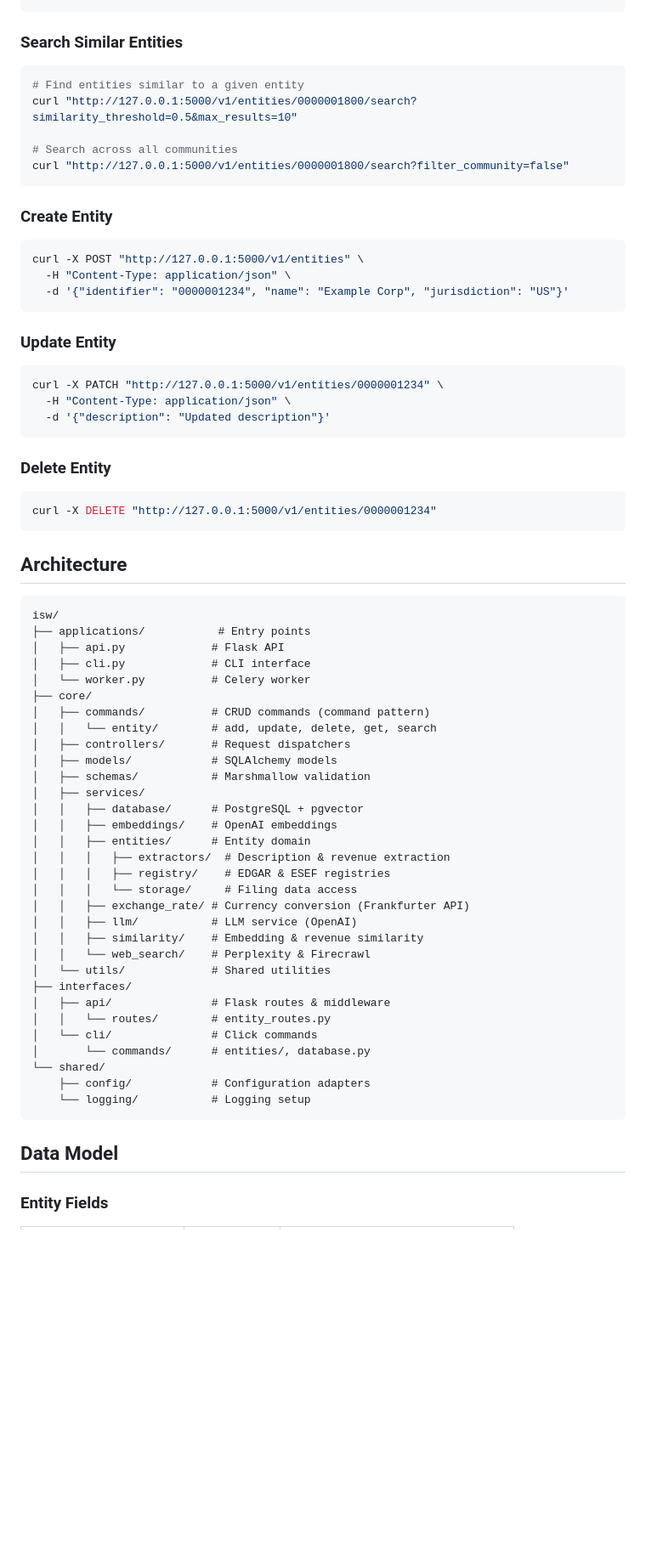
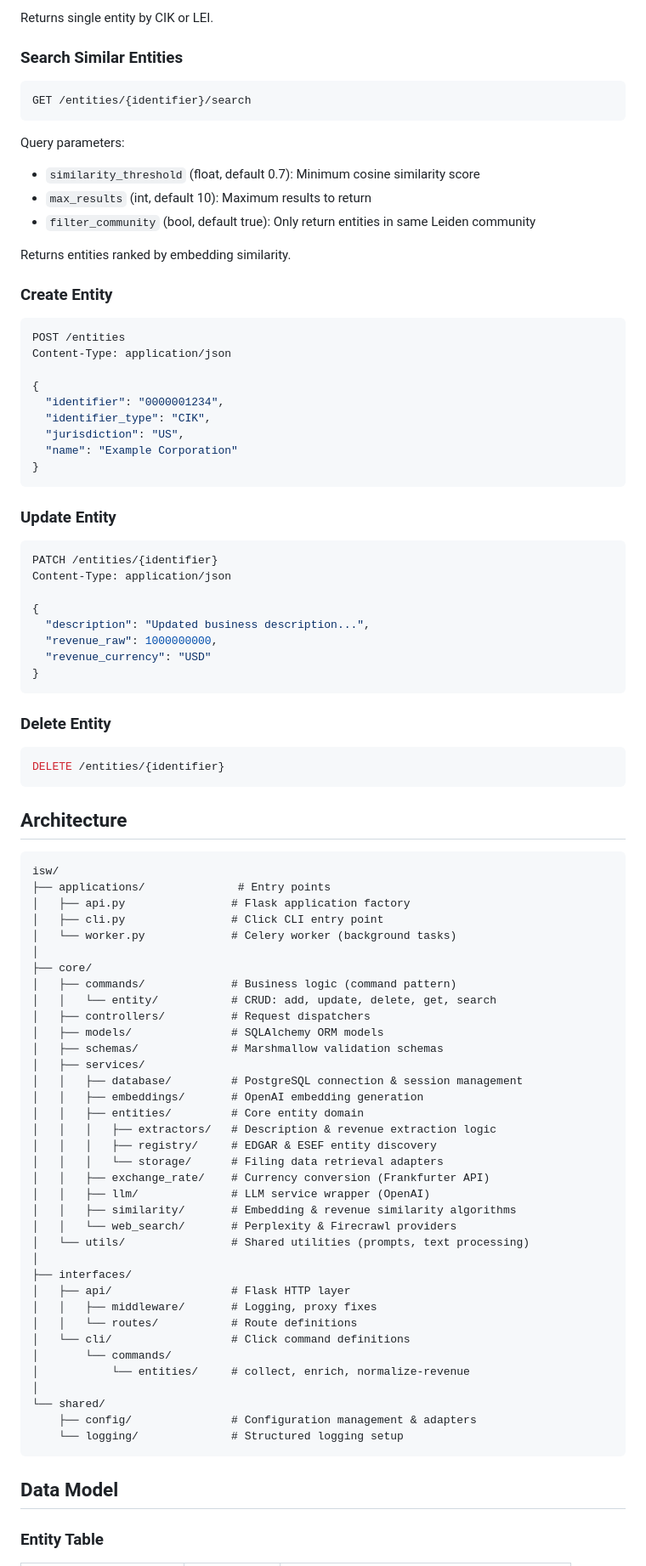
Before and after one commit to TextLayer/isw-company-similarity, a Markdown page: README.md, the part around one of its changes. Shown at 85% size. Drawn GitHub-style; blank space fills up the shorter version.

````diff
--- a/README.md
+++ b/README.md
@@ -108,74 +171,95 @@ curl "http://127.0.0.1:5000/v1/entities/0000001800"
 ```
+
+Returns single entity by CIK or LEI.
 
 ### Search Similar Entities
 
 ```bash
-# Find entities similar to a given entity
-curl "http://127.0.0.1:5000/v1/entities/0000001800/search?similarity_threshold=0.5&max_results=10"
+GET /entities/{identifier}/search
+```
 
-# Search across all communities
-curl "http://127.0.0.1:5000/v1/entities/0000001800/search?filter_community=false"
-```
+Query parameters:
+- `similarity_threshold` (float, default 0.7): Minimum cosine similarity score
+- `max_results` (int, default 10): Maximum results to return
+- `filter_community` (bool, default true): Only return entities in same Leiden community
+
+Returns entities ranked by embedding similarity.
 
 ### Create Entity
 
 ```bash
-curl -X POST "http://127.0.0.1:5000/v1/entities" \
-  -H "Content-Type: application/json" \
-  -d '{"identifier": "0000001234", "name": "Example Corp", "jurisdiction": "US"}'
+POST /entities
+Content-Type: application/json
+
+{
+  "identifier": "0000001234",
+  "identifier_type": "CIK",
+  "jurisdiction": "US",
+  "name": "Example Corporation"
+}
 ```
 
 ### Update Entity
 
 ```bash
-curl -X PATCH "http://127.0.0.1:5000/v1/entities/0000001234" \
-  -H "Content-Type: application/json" \
-  -d '{"description": "Updated description"}'
+PATCH /entities/{identifier}
+Content-Type: application/json
+
+{
+  "description": "Updated business description...",
+  "revenue_raw": 1000000000,
+  "revenue_currency": "USD"
+}
 ```
 
 ### Delete Entity
 
 ```bash
-curl -X DELETE "http://127.0.0.1:5000/v1/entities/0000001234"
+DELETE /entities/{identifier}
 ```
 
 ## Architecture
 
 ```
 isw/
-├── applications/           # Entry points
-│   ├── api.py             # Flask API
-│   ├── cli.py             # CLI interface
-│   └── worker.py          # Celery worker
+├── applications/              # Entry points
+│   ├── api.py                # Flask application factory
+│   ├── cli.py                # Click CLI entry point
+│   └── worker.py             # Celery worker (background tasks)
+│
 ├── core/
-│   ├── commands/          # CRUD commands (command pattern)
-│   │   └── entity/        # add, update, delete, get, search
-│   ├── controllers/       # Request dispatchers
-│   ├── models/            # SQLAlchemy models
-│   ├── schemas/           # Marshmallow validation
+│   ├── commands/             # Business logic (command pattern)
+│   │   └── entity/           # CRUD: add, update, delete, get, search
+│   ├── controllers/          # Request dispatchers
+│   ├── models/               # SQLAlchemy ORM models
+│   ├── schemas/              # Marshmallow validation schemas
 │   ├── services/
-│   │   ├── database/      # PostgreSQL + pgvector
-│   │   ├── embeddings/    # OpenAI embeddings
-│   │   ├── entities/      # Entity domain
-│   │   │   ├── extractors/  # Description & revenue extraction
-│   │   │   ├── registry/    # EDGAR & ESEF registries
-│   │   │   └── storage/     # Filing data access
-│   │   ├── exchange_rate/ # Currency conversion (Frankfurter API)
-│   │   ├── llm/           # LLM service (OpenAI)
-│   │   ├── similarity/    # Embedding & revenue similarity
-│   │   └── web_search/    # Perplexity & Firecrawl
-│   └── utils/             # Shared utilities
+│   │   ├── database/         # PostgreSQL connection & session management
+│   │   ├── embeddings/       # OpenAI embedding generation
+│   │   ├── entities/         # Core entity domain
+│   │   │   ├── extractors/   # Description & revenue extraction logic
+│   │   │   ├── registry/     # EDGAR & ESEF entity discovery
+│   │   │   └── storage/      # Filing data retrieval adapters
+│   │   ├── exchange_rate/    # Currency conversion (Frankfurter API)
+│   │   ├── llm/              # LLM service wrapper (OpenAI)
+│   │   ├── similarity/       # Embedding & revenue similarity algorithms
+│   │   └── web_search/       # Perplexity & Firecrawl providers
+│   └── utils/                # Shared utilities (prompts, text processing)
+│
 ├── interfaces/
-│   ├── api/               # Flask routes & middleware
-│   │   └── routes/        # entity_routes.py
-│   └── cli/               # Click commands
-│       └── commands/      # entities/, database.py
+│   ├── api/                  # Flask HTTP layer
+│   │   ├── middleware/       # Logging, proxy fixes
+│   │   └── routes/           # Route definitions
+│   └── cli/                  # Click command definitions
+│       └── commands/
+│           └── entities/     # collect, enrich, normalize-revenue
+│
 └── shared/
-    ├── config/            # Configuration adapters
-    └── logging/           # Logging setup
+    ├── config/               # Configuration management & adapters
+    └── logging/              # Structured logging setup
 ```
 
 ## Data Model
 
-### Entity Fields
+### Entity Table
 
````
Also changed, not shown: other parts of README.md (+188 -72 lines).
